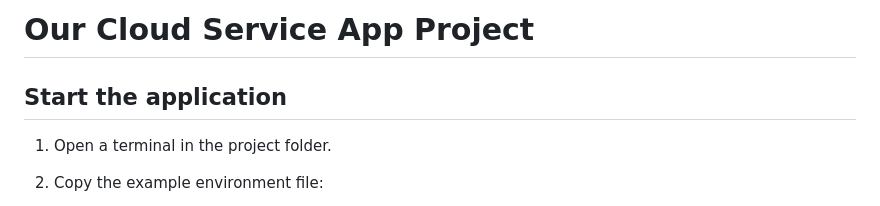
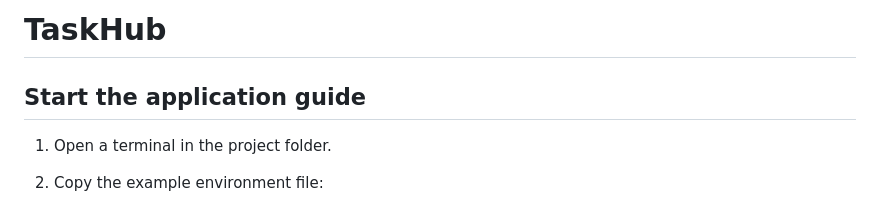
Before and after one commit to Richardpww/Cloud-Service-App, a Markdown page: README.md, the part around the change. Rendered like a GitHub page.

Commit message:
readme Update 3

```diff
--- a/README.md
+++ b/README.md
@@ -1,5 +1,6 @@
-# Our Cloud Service App Project
-## Start the application
+# TaskHub
+
+## Start the application guide
 
 1. Open a terminal in the project folder.
 2. Copy the example environment file:
```
